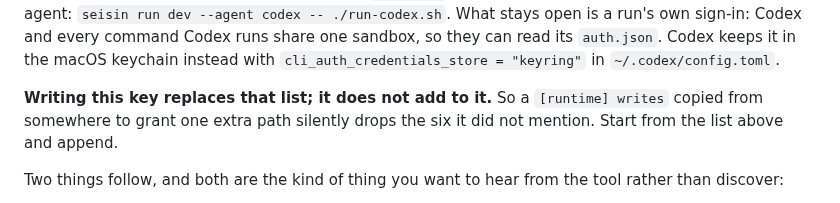
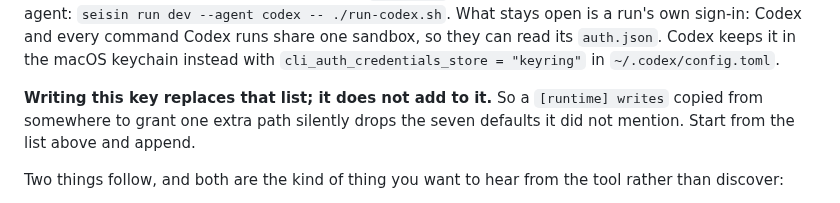
Before and after one commit to carlostapiacl/seisin, a Markdown page: docs/scratch.md, the part around the change. Rendered like a GitHub page.

Commit message:
docs: correct runtime scratch default count

```diff
--- a/docs/scratch.md
+++ b/docs/scratch.md
@@ -29,7 +29,7 @@ they can read its `auth.json`. Codex keeps it in the macOS keychain instead with
 `cli_auth_credentials_store = "keyring"` in `~/.codex/config.toml`.
 
 **Writing this key replaces that list; it does not add to it.** So a `[runtime] writes` copied
-from somewhere to grant one extra path silently drops the six it did not mention. Start from the
+from somewhere to grant one extra path silently drops the seven defaults it did not mention. Start from the
 list above and append.
 
 Two things follow, and both are the kind of thing you want to hear from the tool rather than
```
